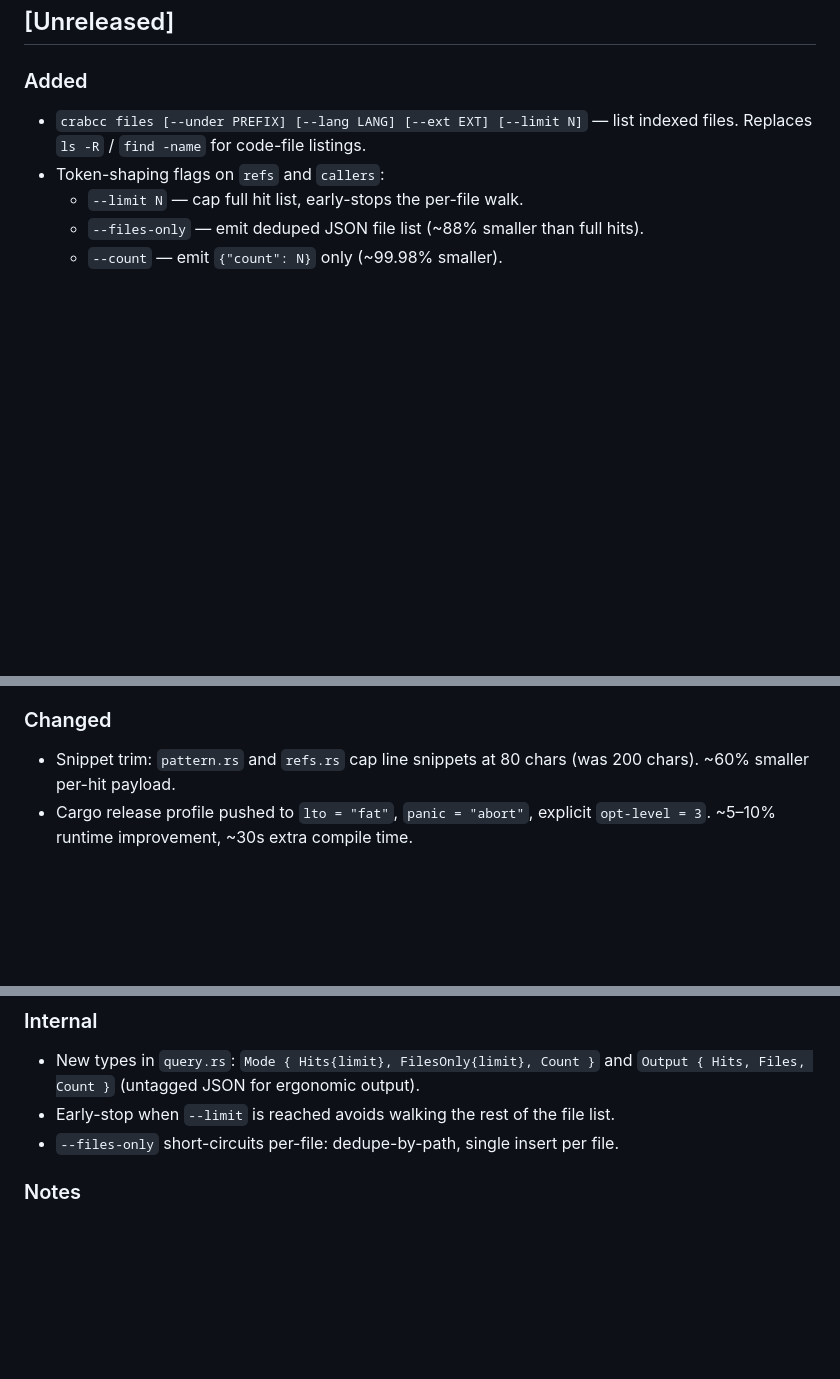
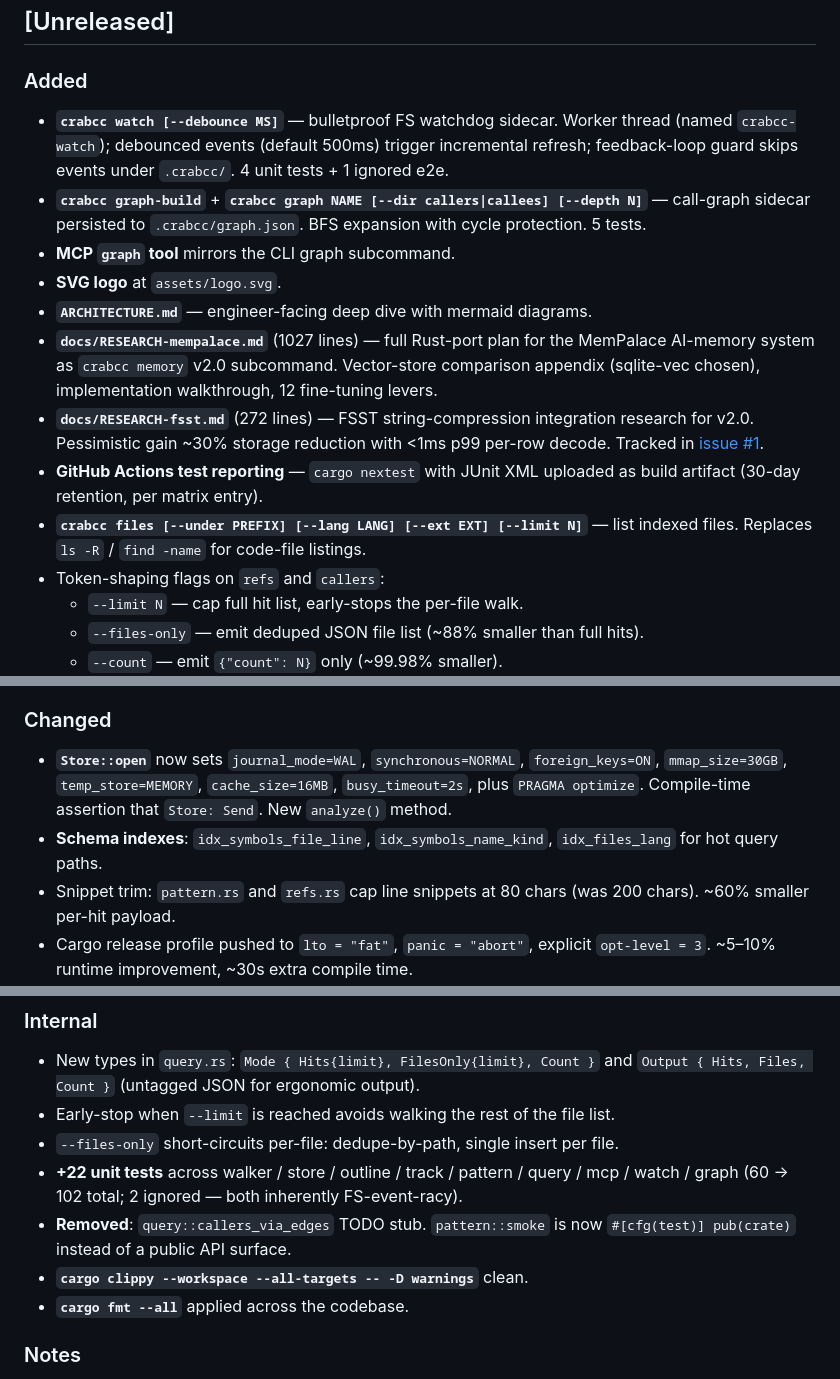
Before and after one commit to crabcc-labs/crabcc, a Markdown page: CHANGELOG.md, 3 parts joined by grey strips. GitHub-like rendering; blank space fills up the shorter version.

Commit message:
docs: link ARCHITECTURE.md from README; refresh CHANGELOG with latest additions
README architecture section now mentions watch + graph sidecars and links
to the new ARCHITECTURE.md for deeper detail.

CHANGELOG [Unreleased] section gains entries for: watch sidecar, graph
sidecar, MCP graph tool, SVG logo, ARCHITECTURE.md, two research reports
(MemPalace v2.0 + FSST v2.0), CI nextest test reporting, SQLite tuning,
schema indexes, +22 unit tests (60→102), dead-code removal, fmt/clippy
hygiene.

```diff
--- a/CHANGELOG.md
+++ b/CHANGELOG.md
@@ -7,7 +7,26 @@ All notable changes to crabcc are documented here. Format follows
 ## [Unreleased]
 
 ### Added
-- `crabcc files [--under PREFIX] [--lang LANG] [--ext EXT] [--limit N]` —
+- **`crabcc watch [--debounce MS]`** — bulletproof FS watchdog sidecar. Worker
+  thread (named `crabcc-watch`); debounced events (default 500ms) trigger
+  incremental refresh; feedback-loop guard skips events under `.crabcc/`.
+  4 unit tests + 1 ignored e2e.
+- **`crabcc graph-build`** + **`crabcc graph NAME [--dir callers|callees] [--depth N]`** —
+  call-graph sidecar persisted to `.crabcc/graph.json`. BFS expansion with
+  cycle protection. 5 tests.
+- **MCP `graph` tool** mirrors the CLI graph subcommand.
+- **SVG logo** at `assets/logo.svg`.
+- **`ARCHITECTURE.md`** — engineer-facing deep dive with mermaid diagrams.
+- **`docs/RESEARCH-mempalace.md`** (1027 lines) — full Rust-port plan for the
+  MemPalace AI-memory system as `crabcc memory` v2.0 subcommand. Vector-store
+  comparison appendix (sqlite-vec chosen), implementation walkthrough, 12
+  fine-tuning levers.
+- **`docs/RESEARCH-fsst.md`** (272 lines) — FSST string-compression integration
+  research for v2.0. Pessimistic gain ~30% storage reduction with <1ms p99
+  per-row decode. Tracked in [issue #1](https://github.com/peterlodri-sec/crabcc/issues/1).
+- **GitHub Actions test reporting** — `cargo nextest` with JUnit XML uploaded
+  as build artifact (30-day retention, per matrix entry).
+- **`crabcc files [--under PREFIX] [--lang LANG] [--ext EXT] [--limit N]`** —
   list indexed files. Replaces `ls -R` / `find -name` for code-file listings.
 - Token-shaping flags on `refs` and `callers`:
   - `--limit N` — cap full hit list, early-stops the per-file walk.
@@ -25,6 +44,12 @@ All notable changes to crabcc are documented here. Format follows
   build with UPX compression for Linux/macOS-x86 binaries).
 
 ### Changed
+- **`Store::open`** now sets `journal_mode=WAL`, `synchronous=NORMAL`,
+  `foreign_keys=ON`, `mmap_size=30GB`, `temp_store=MEMORY`, `cache_size=16MB`,
+  `busy_timeout=2s`, plus `PRAGMA optimize`. Compile-time assertion that
+  `Store: Send`. New `analyze()` method.
+- **Schema indexes**: `idx_symbols_file_line`, `idx_symbols_name_kind`,
+  `idx_files_lang` for hot query paths.
 - Snippet trim: `pattern.rs` and `refs.rs` cap line snippets at 80 chars
   (was 200 chars). ~60% smaller per-hit payload.
 - Cargo release profile pushed to `lto = "fat"`, `panic = "abort"`,
@@ -42,6 +67,12 @@ All notable changes to crabcc are documented here. Format follows
   `Output { Hits, Files, Count }` (untagged JSON for ergonomic output).
 - Early-stop when `--limit` is reached avoids walking the rest of the file list.
 - `--files-only` short-circuits per-file: dedupe-by-path, single insert per file.
+- **+22 unit tests** across walker / store / outline / track / pattern / query / mcp / watch / graph
+  (60 → 102 total; 2 ignored — both inherently FS-event-racy).
+- **Removed**: `query::callers_via_edges` TODO stub. `pattern::smoke` is now
+  `#[cfg(test)] pub(crate)` instead of a public API surface.
+- **`cargo clippy --workspace --all-targets -- -D warnings`** clean.
+- **`cargo fmt --all`** applied across the codebase.
 
 ### Notes
 - Bench results (mc-mothership, ~13k indexed files): **47–5500× faster than
```
Also changed, not shown: README.md (+7 -0 lines).
